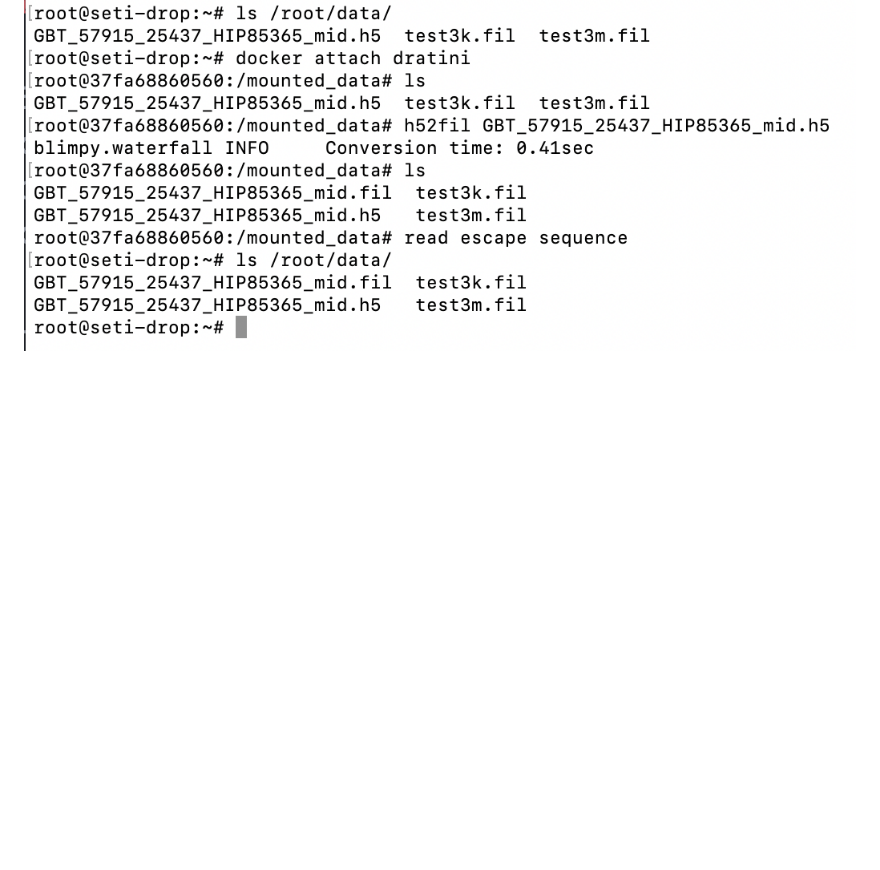
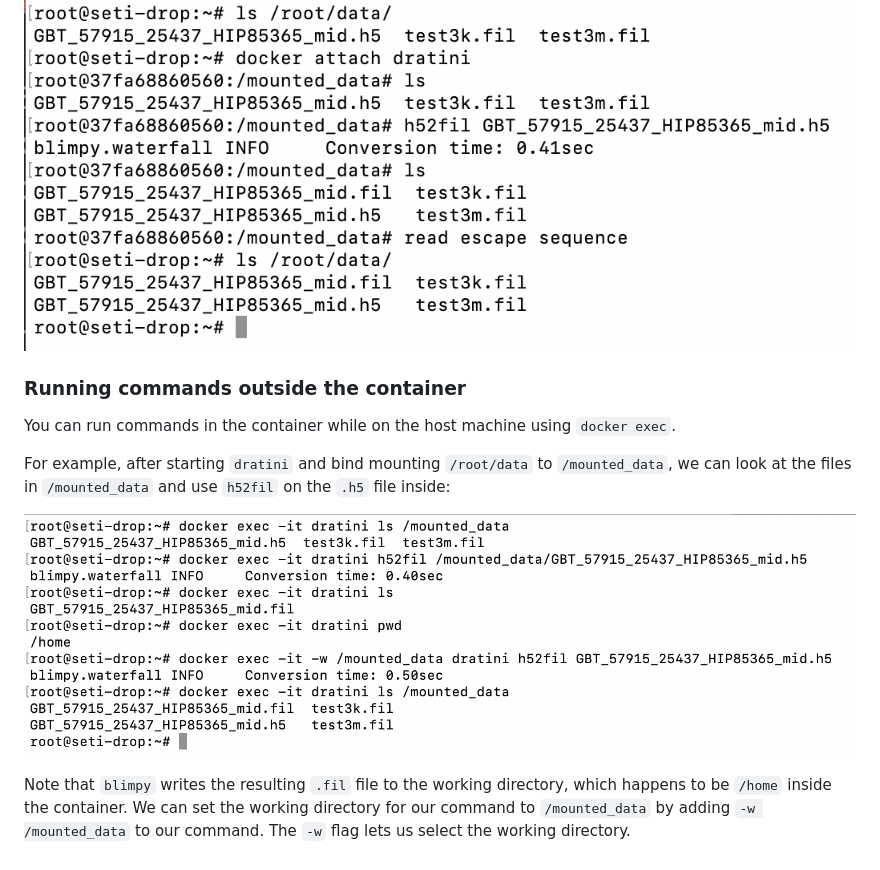
Before and after one commit to UCBerkeleySETI/blimpy, a Markdown page: docker_guide.md, the part around the change. GitHub-like rendering; pictures changed too: demo_pictures/docker_exec.png (added); blank space fills up the shorter version.

Commit message:
add docker exec
Former-commit-id: a2e4d49e82d07b30753e024a63290281700ba8d7

```diff
--- a/docker_guide.md
+++ b/docker_guide.md
@@ -88,3 +88,13 @@ This will create a path `/mounted_data` inside the container, allowing the conta
 Changing the contents of `/mounted_data` in the containter will also change the contents of `/root/data` on the host. If we use `h52fil` inside the mounted directory, we can access the result directly on the host machine without needing to use `docker cp`. This is illustrated below:
 
 ![Calling h52fil inside mounted_data](./demo_pictures/changing_bind_mount_contents.png)
+
+### Running commands outside the container
+
+You can run commands in the container while on the host machine using `docker exec`.
+
+For example, after starting `dratini` and bind mounting `/root/data` to `/mounted_data`, we can look at the files in `/mounted_data` and use `h52fil` on the `.h5` file inside:
+
+![Docker Exec](./demo_pictures/docker_exec.png)
+
+Note that `blimpy` writes the resulting `.fil` file to the working directory, which happens to be `/home` inside the container. We can set the working directory for our command to `/mounted_data` by adding `-w /mounted_data` to our command. The `-w` flag lets us select the working directory.
```
